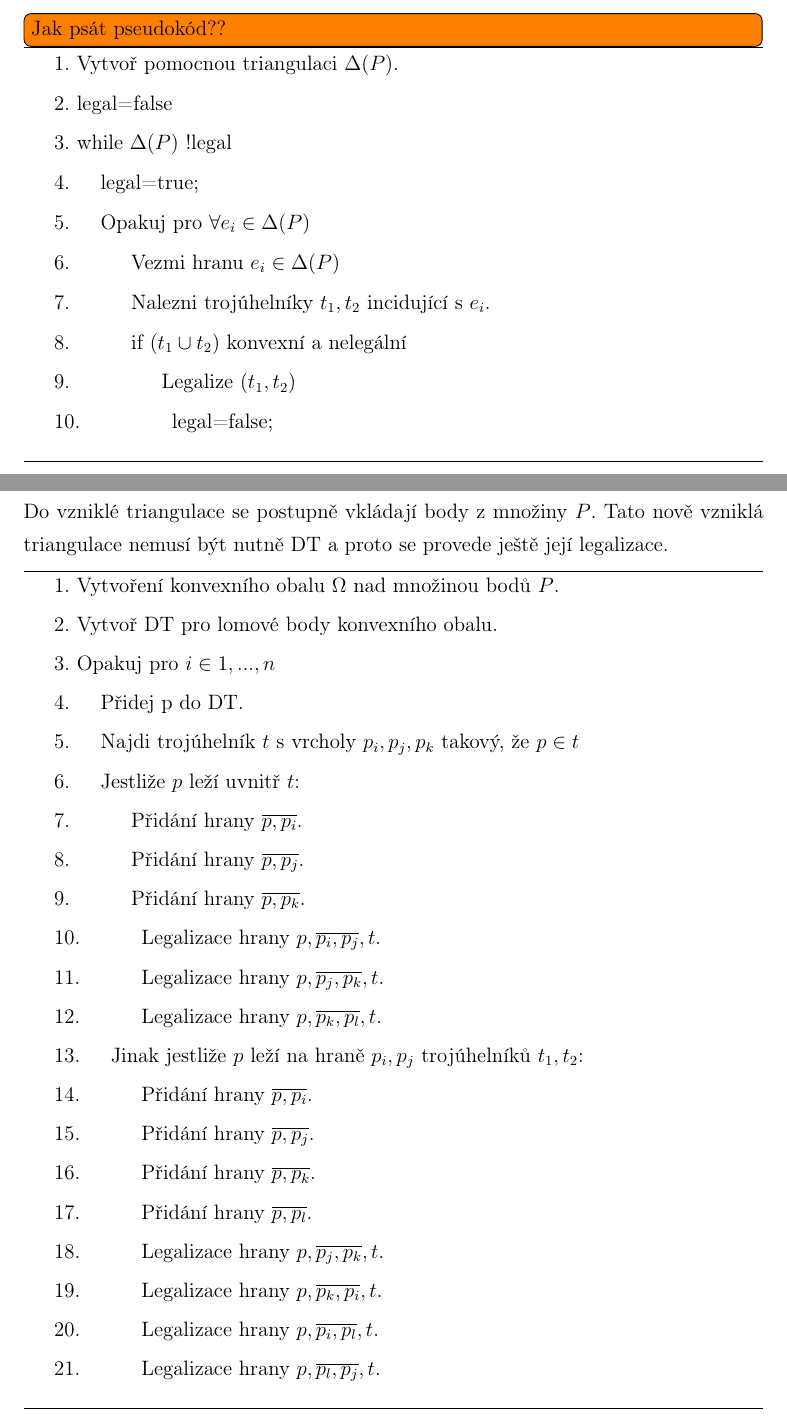
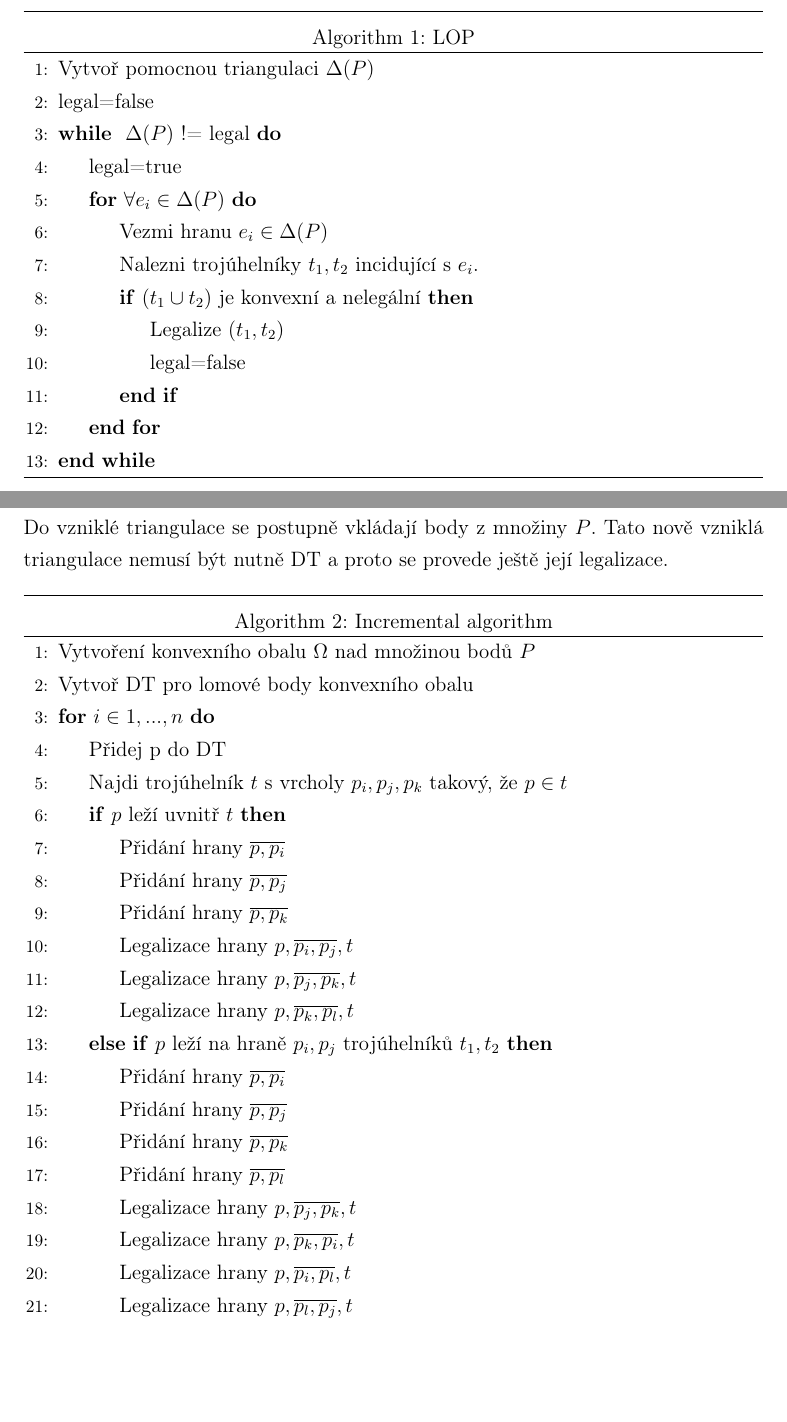
Before and after one commit to ctu-geoforall-lab-projects/bp-laza-2015, a LaTeX paper (text/adam-laza-bp-2015.tex): two parts of pages 22 and 24 of 57 before the commit and two parts of pages 22 and 24 of 58 after it, joined at a grey line, cut at the place of the change, the shorter picture padded with empty space. Compiled offline with pdfLaTeX.

Commit message:
Pseudokody

```diff
--- a/text/adam-laza-bp-2015.tex
+++ b/text/adam-laza-bp-2015.tex
@@ -12,6 +12,9 @@
 \usepackage{todonotes}
 \usepackage{floatrow}
 \usepackage{multirow}
+\usepackage{algorithm}
+\usepackage{algorithmicx}
+\usepackage{algpseudocode}
 
 \usepackage{listings}			%vkladani kodu
 \lstset{basicstyle=\ttfamily,
@@ -353,31 +360,24 @@ Vhodný algoritmus je třeba vybírat na základe datových struktur a konkrétn
 
 Pro množinu bodu $P$ nechť $e_i$ je vnitřní hrana triangulace a $Q$ je čtyřúhelník tvořený dvěma trojúhelníky se společnou hranou $e_i$. Pomineme možnost, že čtyřúhelník je nekonvexní nebo že všechny body leží na kružnici. Po té za použití MaxMin nebo Kruhové podmínky rozhodněme, zda je třeba prohodit hranu $e_i$. V případě, že po použití Lokální optimalizace není potřeba prohodit hranu, můžeme ji prohlásit za lokálně optimální. V případě, že  budeme lokální optimalizaci používat opakovaně pro všechny hrany v triangulaci, dokud nebudou všechny hrany lokálně optimální, získáme optimální triangulaci.
 
-\todo[inline]{Jak psát pseudokód??}
-
-
-\hrule
-1. Vytvoř pomocnou triangulaci $\Delta(P)$.
-
-2. legal=false
-
-3. while $\Delta(P)$ !legal
-
-4.\indent legal=true;
-
-5.\indent Opakuj pro $\forall e_i \in \Delta(P)$
-
-6.\indent \indent Vezmi hranu $e_i \in \Delta(P)$
-
-7.\indent \indent Nalezni trojúhelníky $t_1,t_2$ incidující s $e_i$.
-
-8.\indent \indent if $(t_1 \cup t_2)$ konvexní a nelegální
-
-9.\indent \indent \indent  Legalize $(t_1,t_2)$
-
-10.\indent \indent \indent legal=false;
-\newline
-\hrule
+\begin{algorithm}
+\caption{LOP}
+\begin{algorithmic}[1]
+\State Vytvoř pomocnou triangulaci $\Delta(P)$
+\State legal=false
+\While{ $\Delta(P)$ != legal}
+	\State legal=true
+	\For{$\forall e_i \in \Delta(P)$}
+		\State Vezmi hranu $e_i \in \Delta(P)$
+		\State Nalezni trojúhelníky $t_1,t_2$ incidující s $e_i$.
+		\If {$(t_1 \cup t_2)$ je konvexní a nelegální}
+			\State Legalize $(t_1,t_2)$
+			\State legal=false
+		\EndIf
+	\EndFor
+\EndWhile
+\end{algorithmic}
+\end{algorithm}
 
 \newpage
 \subsection{Paprskovitý algoritmus}
@@ -393,54 +393,38 @@ Tento algoritmus je podobný tomu předchozímu, pouze využívá jiný postup,
 
 \newpage
 \subsection{Algoritmus inkrementálního vkládání}
+\label{subsec:Inc_alg}
 
 Tento algoritmus je poměrně jednoduchý a snadný na implementaci, obzvlášť pokud je zvolena vhodná datová struktura. Jeho složitost je $0.(n^2)$, kterou lze úpravami zlepšit až na $0.(n.log(n))$. Tato metoda je tvořena třemi kroky. Na začátku je vytvořen konvexní obal množiny bodů $P$ a pro jeho lomové body se provede triangulace. Do vzniklé triangulace se postupně vkládají body z množiny $P$. Tato nově vzniklá triangulace nemusí být nutně DT a proto se provede ještě její legalizace.
 
-\bigskip
-\hrule
-1.  Vytvoření konvexního obalu $\Omega$ nad množinou bodů $P$.
-
-2.  Vytvoř DT pro lomové body konvexního obalu.
-
-3.  Opakuj pro $i \in 1,...,n$
-
-4.\indent  Přidej p do DT.
-
-5.\indent  Najdi trojúhelník $t$ s vrcholy $p_i, p_j, p_k$ takový, že $p \in t$
-
-6.\indent  Jestliže $p$ leží uvnitř $t$:
-
-7.\indent \indent Přidání hrany $\overline{p,p_i}$.
-
-8.\indent \indent Přidání hrany $\overline{p,p_j}$.
-
-9.\indent \indent Přidání hrany $\overline{p,p_k}$.
-
-10.\indent \indent Legalizace hrany $p,\overline{p_i,p_j},t$.
-
-11.\indent \indent Legalizace hrany $p,\overline{p_j,p_k},t$.
-
-12.\indent \indent Legalizace hrany $p,\overline{p_k,p_l},t$.
-
-13.\indent Jinak jestliže $p$ leží na hraně $p_i, p_j$ trojúhelníků $t_1, t_2$:
-
-14.\indent \indent Přidání hrany $\overline{p,p_i}$.
-
-15.\indent \indent Přidání hrany $\overline{p,p_j}$.
-
-16.\indent \indent Přidání hrany $\overline{p,p_k}$.
-
-17.\indent \indent Přidání hrany $\overline{p,p_l}$.
-
-18.\indent \indent Legalizace hrany $p,\overline{p_j,p_k},t$.
-
-19.\indent \indent Legalizace hrany $p,\overline{p_k,p_i},t$.
-
-20.\indent \indent Legalizace hrany $p,\overline{p_i,p_l},t$.
-
-21.\indent \indent Legalizace hrany $p,\overline{p_l,p_j},t$.
-\newline
-\hrule
+\begin{algorithm}
+\caption{Incremental algorithm}
+\begin{algorithmic}[1]
+\State Vytvoření konvexního obalu $\Omega$ nad množinou bodů $P$
+\State Vytvoř DT pro lomové body konvexního obalu
+\For{$i \in 1,...,n$}
+	\State Přidej p do DT
+	\State Najdi trojúhelník $t$ s vrcholy $p_i, p_j, p_k$ takový, že $p \in t$
+	\If {$p$ leží uvnitř $t$}
+		\State Přidání hrany $\overline{p,p_i}$
+		\State Přidání hrany $\overline{p,p_j}$
+		\State Přidání hrany $\overline{p,p_k}$
+		\State Legalizace hrany $p,\overline{p_i,p_j},t$
+		\State Legalizace hrany $p,\overline{p_j,p_k},t$
+		\State Legalizace hrany $p,\overline{p_k,p_l},t$
+	\ElsIf {$p$ leží na hraně $p_i, p_j$ trojúhelníků $t_1, t_2$}
+		\State Přidání hrany $\overline{p,p_i}$
+		\State Přidání hrany $\overline{p,p_j}$
+		\State Přidání hrany $\overline{p,p_k}$
+		\State Přidání hrany $\overline{p,p_l}$
+		\State Legalizace hrany $p,\overline{p_j,p_k},t$
+		\State Legalizace hrany $p,\overline{p_k,p_i},t$
+		\State Legalizace hrany $p,\overline{p_i,p_l},t$
+		\State Legalizace hrany $p,\overline{p_l,p_j},t$
+	\EndIf
+\EndFor
+\end{algorithmic}
+\end{algorithm}
 
 \newpage
 \subsection{Algoritmus inkrementální konstrukce (Step-by-Step)}
```
Also changed, not shown: text/adam-laza-bp-2015.tex (128 more changed lines).
